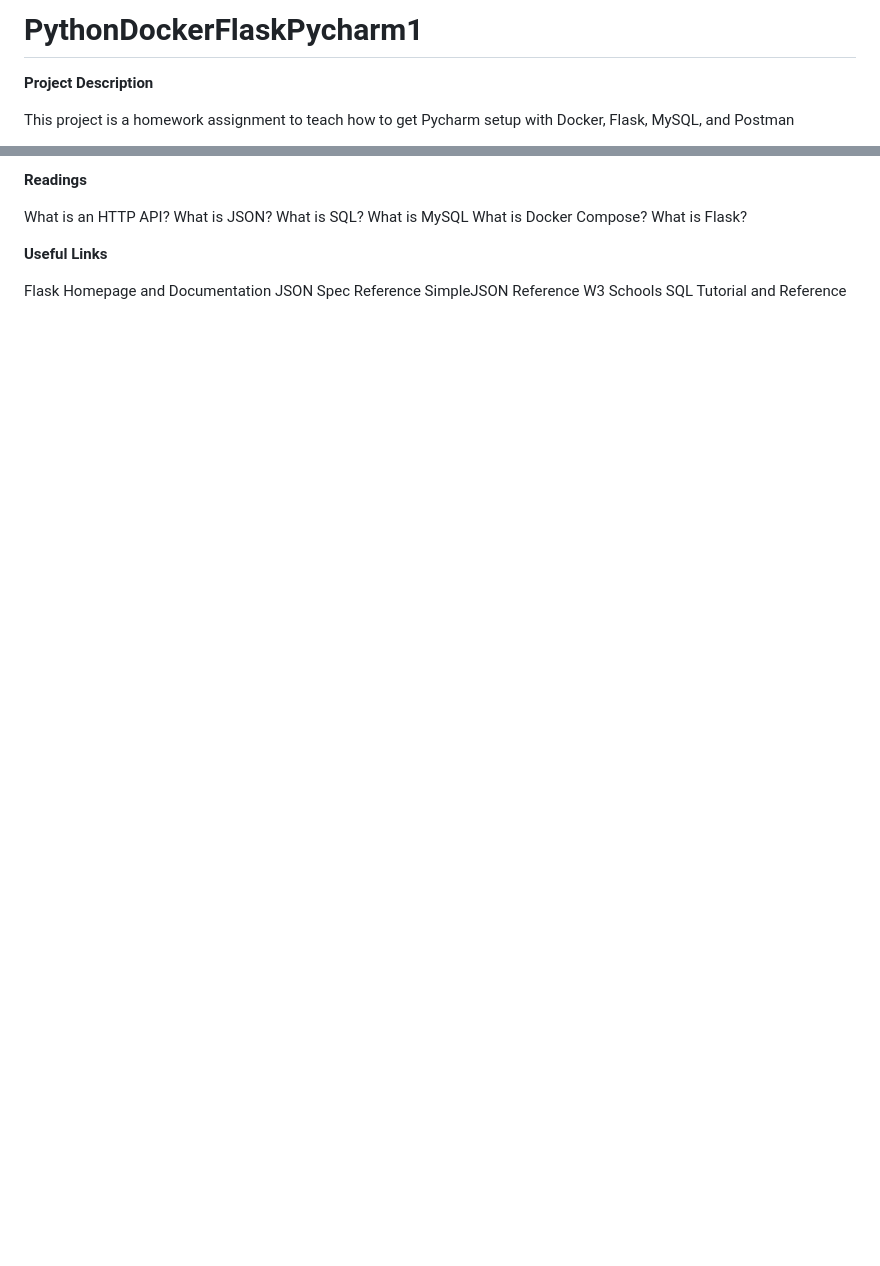
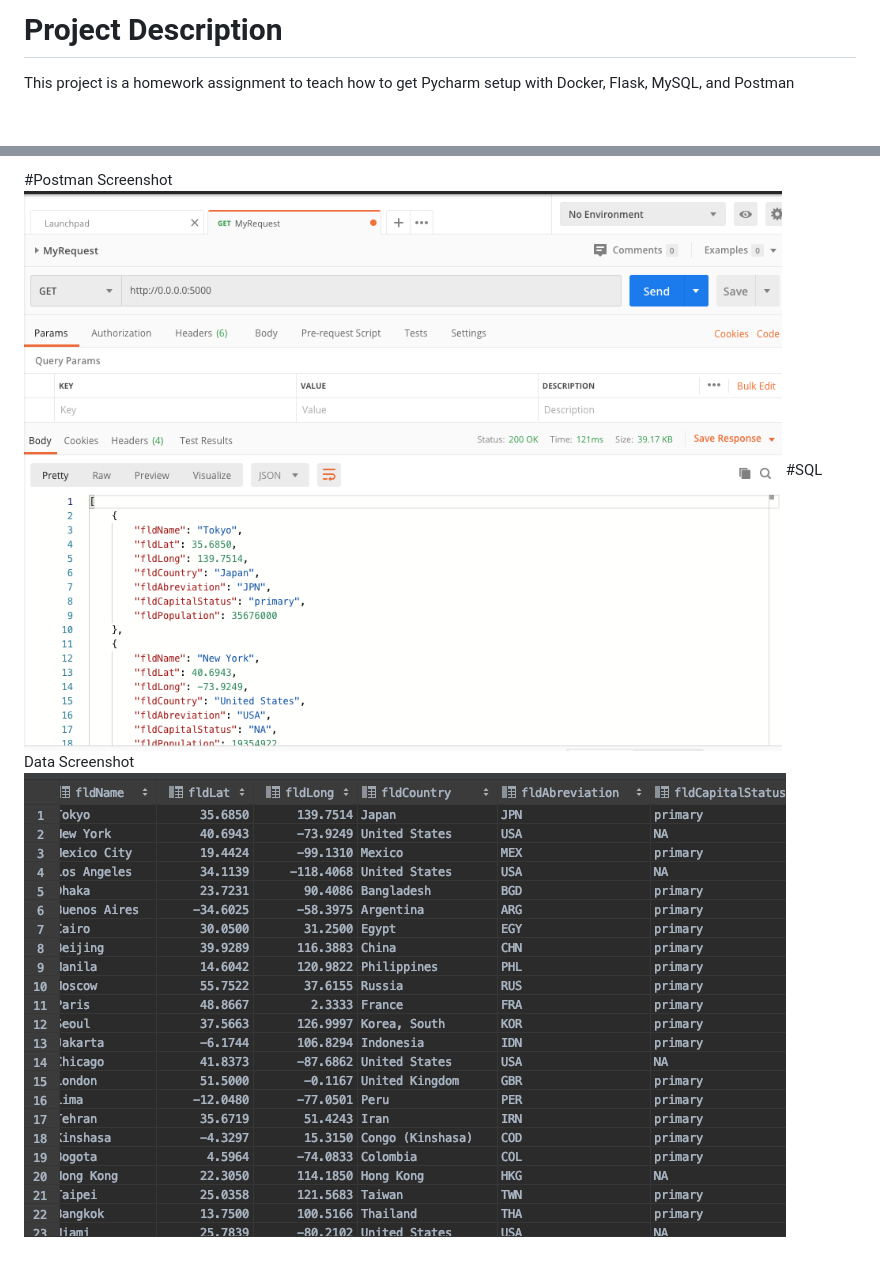
Before and after one commit to po47/PythonDockerFlaskBootstrap, a Markdown page: README.md, 2 parts joined by grey strips. GitHub-like rendering; pictures changed too: screenshots/POSTMAN.png (added), screenshots/SCREENSHOT.png (added); blank space fills up the shorter version.

Commit message:
Task: added screenshots and fixed docker errors

```diff
--- a/README.md
+++ b/README.md
@@ -1,5 +1,3 @@
-# PythonDockerFlaskPycharm1
-**Project Description**
-
+# Project Description
 This project is a homework assignment to teach how to get Pycharm setup with Docker, Flask, MySQL, and Postman
 
@@ -9,17 +7,5 @@ View Assignment Video Here
 
-**Readings**
-
-
-What is an HTTP API?
-What is JSON?
-What is SQL?
-What is MySQL
-What is Docker Compose?
-What is Flask?
-
-**Useful Links**
-
-Flask Homepage and Documentation
-JSON Spec Reference
-SimpleJSON Reference
-W3 Schools SQL Tutorial and Reference
+#Postman Screenshot
+![pycharm_data_query](screenshots/POSTMAN.png)
+#SQL Data Screenshot
+![pycharm_data_query](screenshots/SCREENSHOT.png)
```
Also changed, not shown: other parts of README.md (+2 -2 lines), 4 other files.
